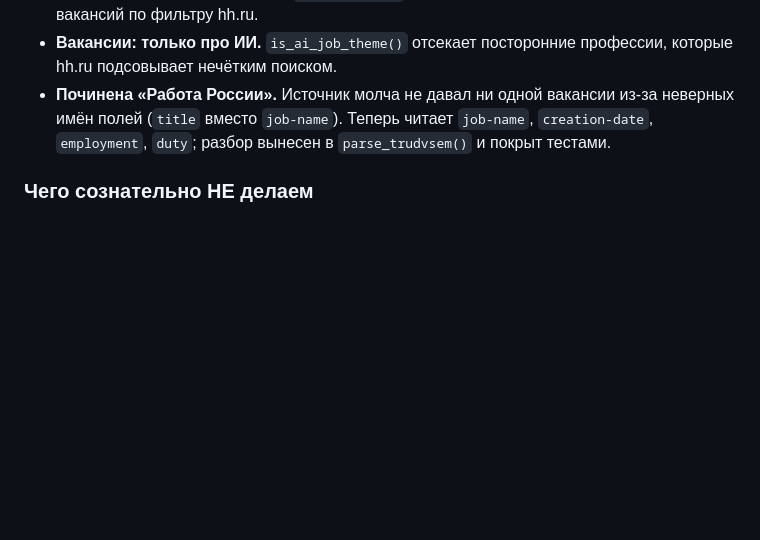
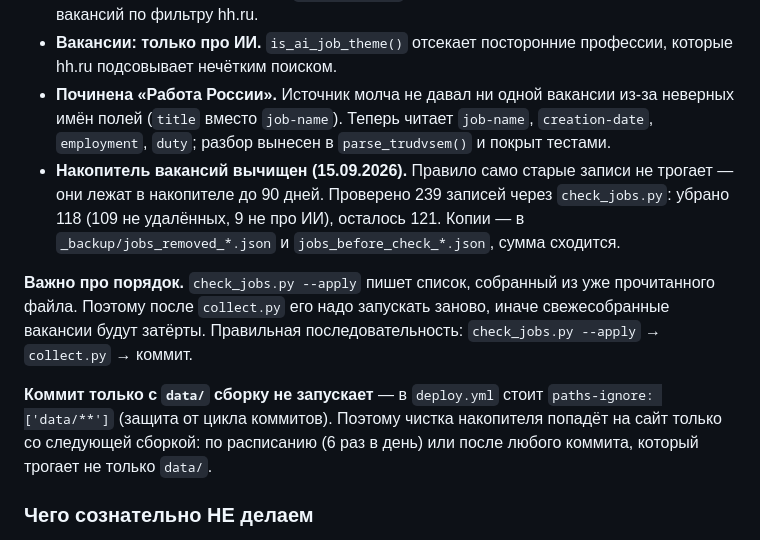
Before and after one commit to dmserge77/ai-news, a Markdown page: AGENTS.md, the part around the change. Drawn GitHub-style; blank space fills up the shorter version.

Commit message:
AGENTS: зафиксировать чистку накопителя и порядок запуска check_jobs.py

```diff
--- a/AGENTS.md
+++ b/AGENTS.md
@@ -469,6 +469,21 @@ python -m unittest discover -s tests -t .
   из-за неверных имён полей (`title` вместо `job-name`). Теперь читает
   `job-name`, `creation-date`, `employment`, `duty`; разбор вынесен в
   `parse_trudvsem()` и покрыт тестами.
+- **Накопитель вакансий вычищен (15.09.2026).** Правило само старые записи
+  не трогает — они лежат в накопителе до 90 дней. Проверено 239 записей
+  через `check_jobs.py`: убрано 118 (109 не удалённых, 9 не про ИИ),
+  осталось 121. Копии — в `_backup/jobs_removed_*.json` и
+  `jobs_before_check_*.json`, сумма сходится.
+
+**Важно про порядок.** `check_jobs.py --apply` пишет список, собранный из уже
+прочитанного файла. Поэтому после `collect.py` его надо запускать заново, иначе
+свежесобранные вакансии будут затёрты. Правильная последовательность:
+`check_jobs.py --apply` → `collect.py` → коммит.
+
+**Коммит только с `data/` сборку не запускает** — в `deploy.yml` стоит
+`paths-ignore: ['data/**']` (защита от цикла коммитов). Поэтому чистка
+накопителя попадёт на сайт только со следующей сборкой: по расписанию
+(6 раз в день) или после любого коммита, который трогает не только `data/`.
 
 ### Чего сознательно НЕ делаем
 
```
